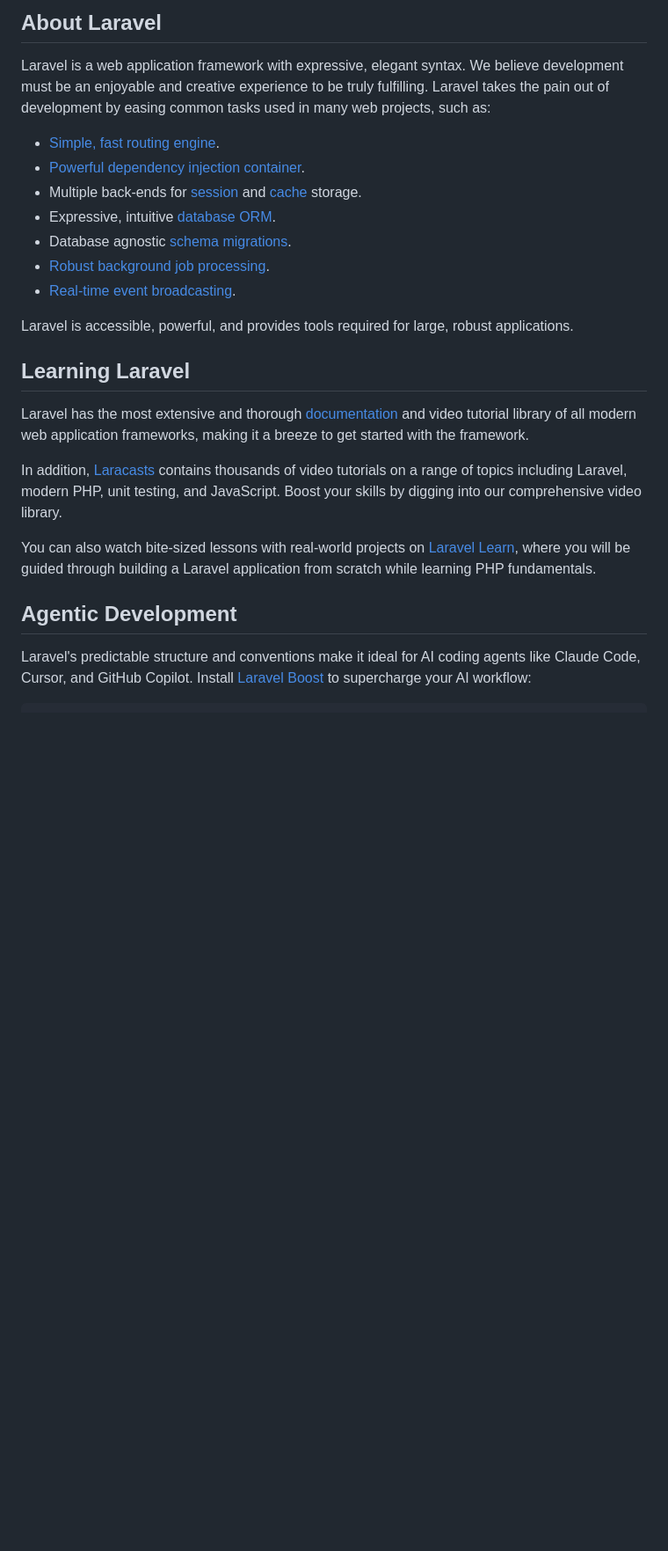
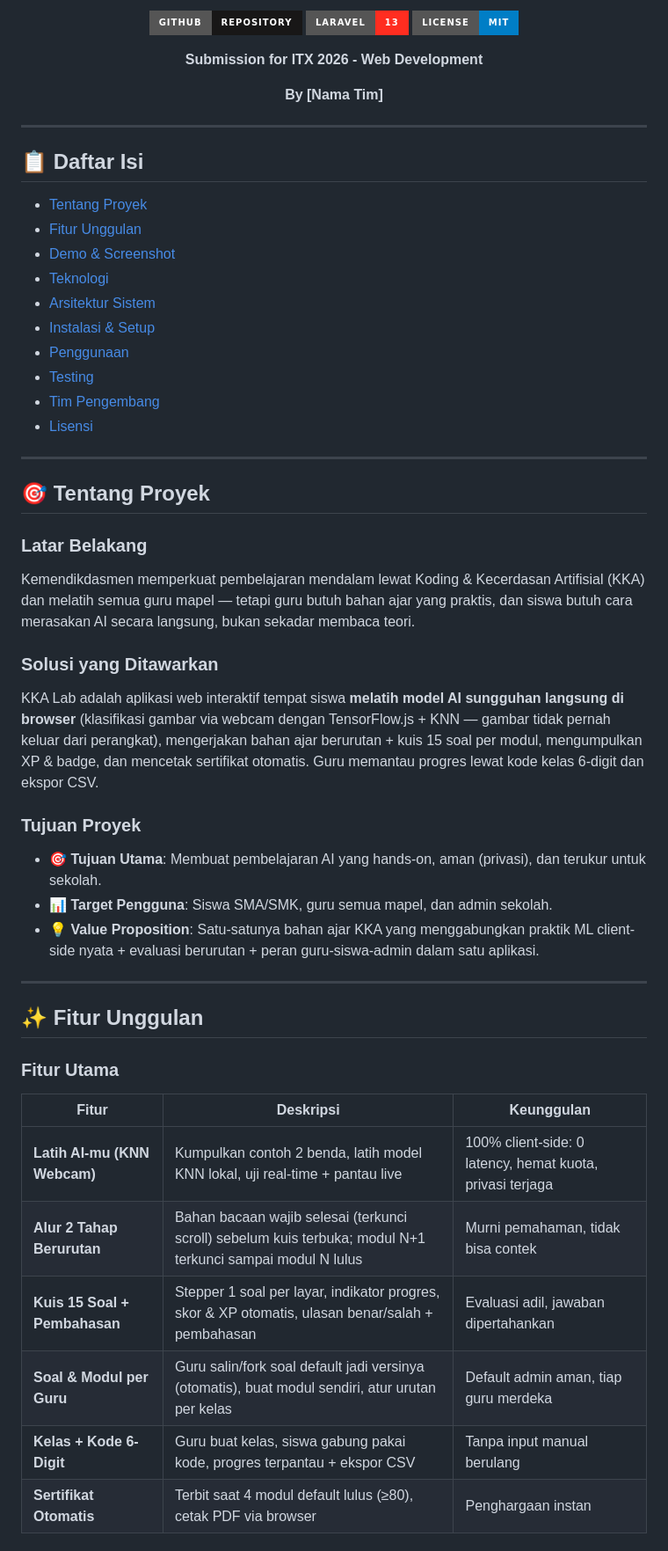
Before and after one commit to Rexxscode/KKA-Lab, a Markdown page: README.md, the part around one of its changes. Shown at 88% size. Rendered like a GitHub page; badges without logos; blank space fills up the shorter version.

```diff
--- a/README.md
+++ b/README.md
@@ -9,26 +5,59 @@
 
-## About Laravel
+  [![GitHub](https://img.shields.io/badge/GitHub-Repository-181717?style=for-the-badge&logo=github)](https://github.com/Rexxscode/ITX)
+  [![Laravel](https://img.shields.io/badge/Laravel-13-FF2D20?style=for-the-badge&logo=laravel)](https://laravel.com)
+  [![License](https://img.shields.io/badge/License-MIT-blue?style=for-the-badge)](LICENSE)
 
-Laravel is a web application framework with expressive, elegant syntax. We believe development must be an enjoyable and creative experience to be truly fulfilling. Laravel takes the pain out of development by easing common tasks used in many web projects, such as:
+  **Submission for ITX 2026 - Web Development**
 
-- [Simple, fast routing engine](https://laravel.com/docs/routing).
-- [Powerful dependency injection container](https://laravel.com/docs/container).
-- Multiple back-ends for [session](https://laravel.com/docs/session) and [cache](https://laravel.com/docs/cache) storage.
-- Expressive, intuitive [database ORM](https://laravel.com/docs/eloquent).
-- Database agnostic [schema migrations](https://laravel.com/docs/migrations).
-- [Robust background job processing](https://laravel.com/docs/queues).
-- [Real-time event broadcasting](https://laravel.com/docs/broadcasting).
+  **By [Nama Tim]**
 
-Laravel is accessible, powerful, and provides tools required for large, robust applications.
+</div>
 
-## Learning Laravel
+---
 
-Laravel has the most extensive and thorough [documentation](https://laravel.com/docs) and video tutorial library of all modern web application frameworks, making it a breeze to get started with the framework.
+## 📋 Daftar Isi
 
-In addition, [Laracasts](https://laracasts.com) contains thousands of video tutorials on a range of topics including Laravel, modern PHP, unit testing, and JavaScript. Boost your skills by digging into our comprehensive video library.
+- [Tentang Proyek](#-tentang-proyek)
+- [Fitur Unggulan](#-fitur-unggulan)
+- [Demo & Screenshot](#-demo--screenshot)
+- [Teknologi](#-teknologi)
+- [Arsitektur Sistem](#-arsitektur-sistem)
+- [Instalasi & Setup](#-instalasi--setup)
+- [Penggunaan](#-penggunaan)
+- [Testing](#-testing)
+- [Tim Pengembang](#-tim-developer)
+- [Lisensi](#-lisensi)
 
-You can also watch bite-sized lessons with real-world projects on [Laravel Learn](https://laravel.com/learn), where you will be guided through building a Laravel application from scratch while learning PHP fundamentals.
+---
 
-## Agentic Development
+## 🎯 Tentang Proyek
 
-Laravel's predictable structure and conventions make it ideal for AI coding agents like Claude Code, Cursor, and GitHub Copilot. Install [Laravel Boost](https://laravel.com/docs/ai) to supercharge your AI workflow:
+### Latar Belakang
+
+Kemendikdasmen memperkuat pembelajaran mendalam lewat Koding & Kecerdasan Artifisial (KKA) dan melatih semua guru mapel — tetapi guru butuh bahan ajar yang praktis, dan siswa butuh cara merasakan AI secara langsung, bukan sekadar membaca teori.
+
+### Solusi yang Ditawarkan
+
+KKA Lab adalah aplikasi web interaktif tempat siswa **melatih model AI sungguhan langsung di browser** (klasifikasi gambar via webcam dengan TensorFlow.js + KNN — gambar tidak pernah keluar dari perangkat), mengerjakan bahan ajar berurutan + kuis 15 soal per modul, mengumpulkan XP & badge, dan mencetak sertifikat otomatis. Guru memantau progres lewat kode kelas 6-digit dan ekspor CSV.
+
+### Tujuan Proyek
+
+- 🎯 **Tujuan Utama**: Membuat pembelajaran AI yang hands-on, aman (privasi), dan terukur untuk sekolah.
+- 📊 **Target Pengguna**: Siswa SMA/SMK, guru semua mapel, dan admin sekolah.
+- 💡 **Value Proposition**: Satu-satunya bahan ajar KKA yang menggabungkan praktik ML client-side nyata + evaluasi berurutan + peran guru-siswa-admin dalam satu aplikasi.
+
+---
+
+## ✨ Fitur Unggulan
+
+### Fitur Utama
+
+| Fitur | Deskripsi | Keunggulan |
+|----------|--------------|---------------|
+| **Latih AI-mu (KNN Webcam)** | Kumpulkan contoh 2 benda, latih model KNN lokal, uji real-time + pantau live | 100% client-side: 0 latency, hemat kuota, privasi terjaga |
+| **Alur 2 Tahap Berurutan** | Bahan bacaan wajib selesai (terkunci scroll) sebelum kuis terbuka; modul N+1 terkunci sampai modul N lulus | Murni pemahaman, tidak bisa contek |
+| **Kuis 15 Soal + Pembahasan** | Stepper 1 soal per layar, indikator progres, skor & XP otomatis, ulasan benar/salah + pembahasan | Evaluasi adil, jawaban dipertahankan |
+| **Soal & Modul per Guru** | Guru salin/fork soal default jadi versinya (otomatis), buat modul sendiri, atur urutan per kelas | Default admin aman, tiap guru merdeka |
+| **Kelas + Kode 6-Digit** | Guru buat kelas, siswa gabung pakai kode, progres terpantau + ekspor CSV | Tanpa input manual berulang |
+| **Sertifikat Otomatis** | Terbit saat 4 modul default lulus (≥80), cetak PDF via browser | Penghargaan instan |
+
```
Also changed, not shown: other parts of README.md (+226 -19 lines).
